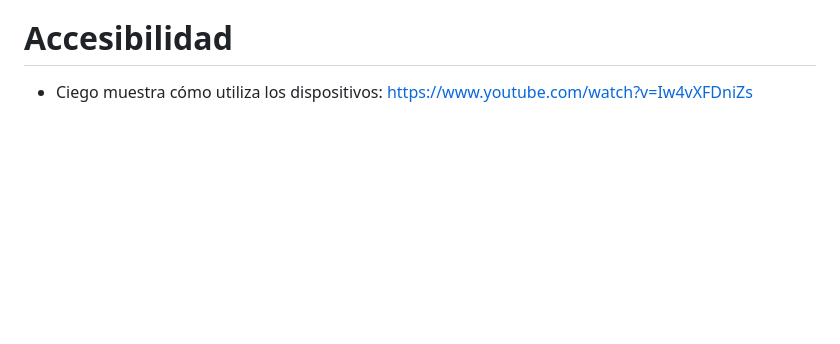
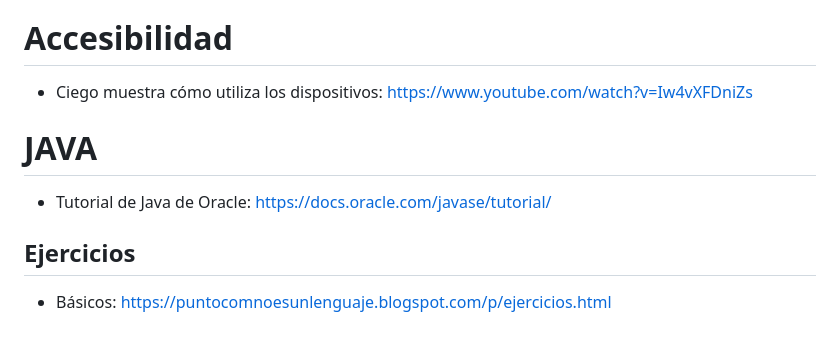
Before and after one commit to javierlete/html-2069, a Markdown page: README.md, the part around the change. GitHub-like rendering; blank space fills up the shorter version.

```diff
--- a/README.md
+++ b/README.md
@@ -93,3 +93,11 @@
 # Accesibilidad
 
 - Ciego muestra cómo utiliza los dispositivos: https://www.youtube.com/watch?v=Iw4vXFDniZs
+
+# JAVA
+
+- Tutorial de Java de Oracle: https://docs.oracle.com/javase/tutorial/
+
+## Ejercicios
+
+- Básicos: https://puntocomnoesunlenguaje.blogspot.com/p/ejercicios.html
```
